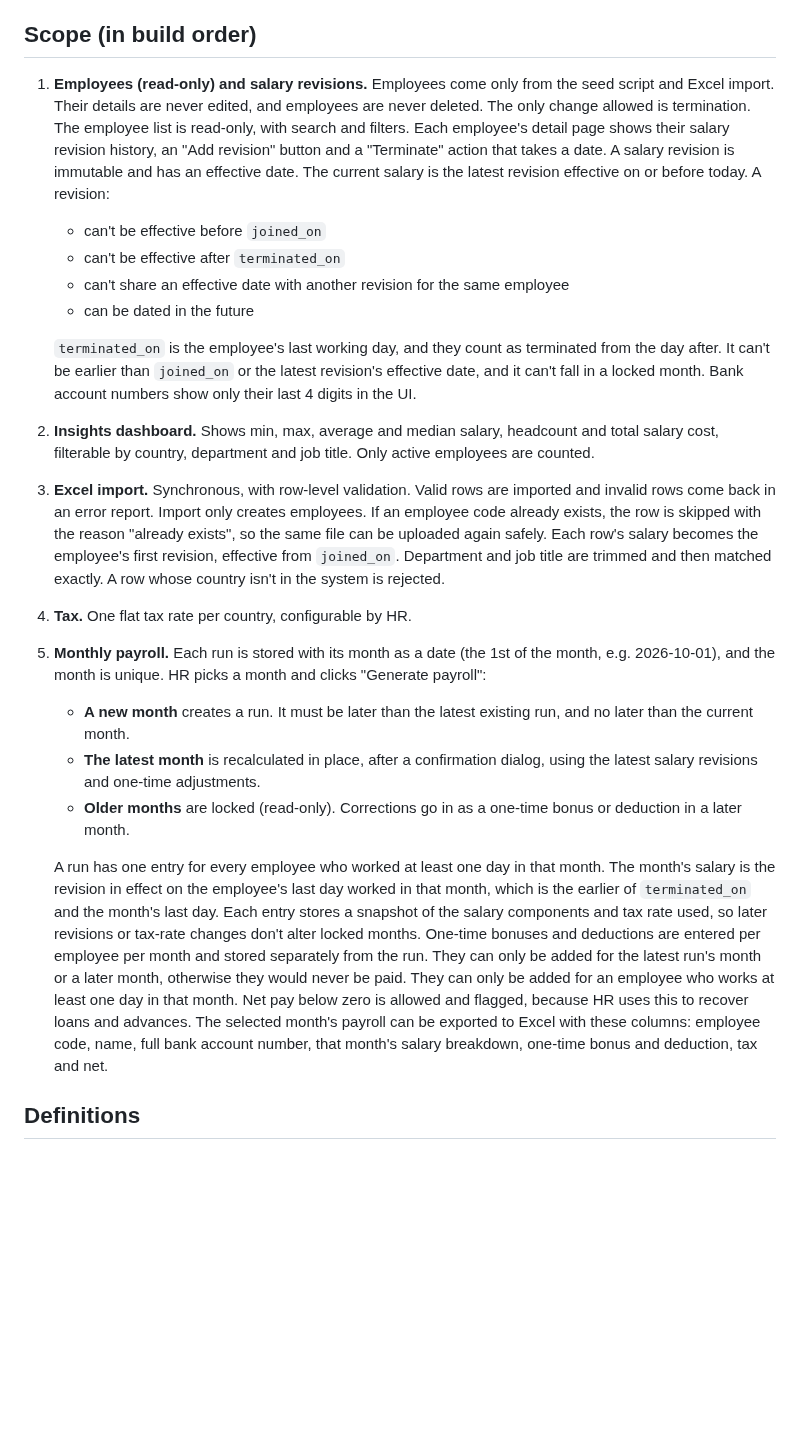
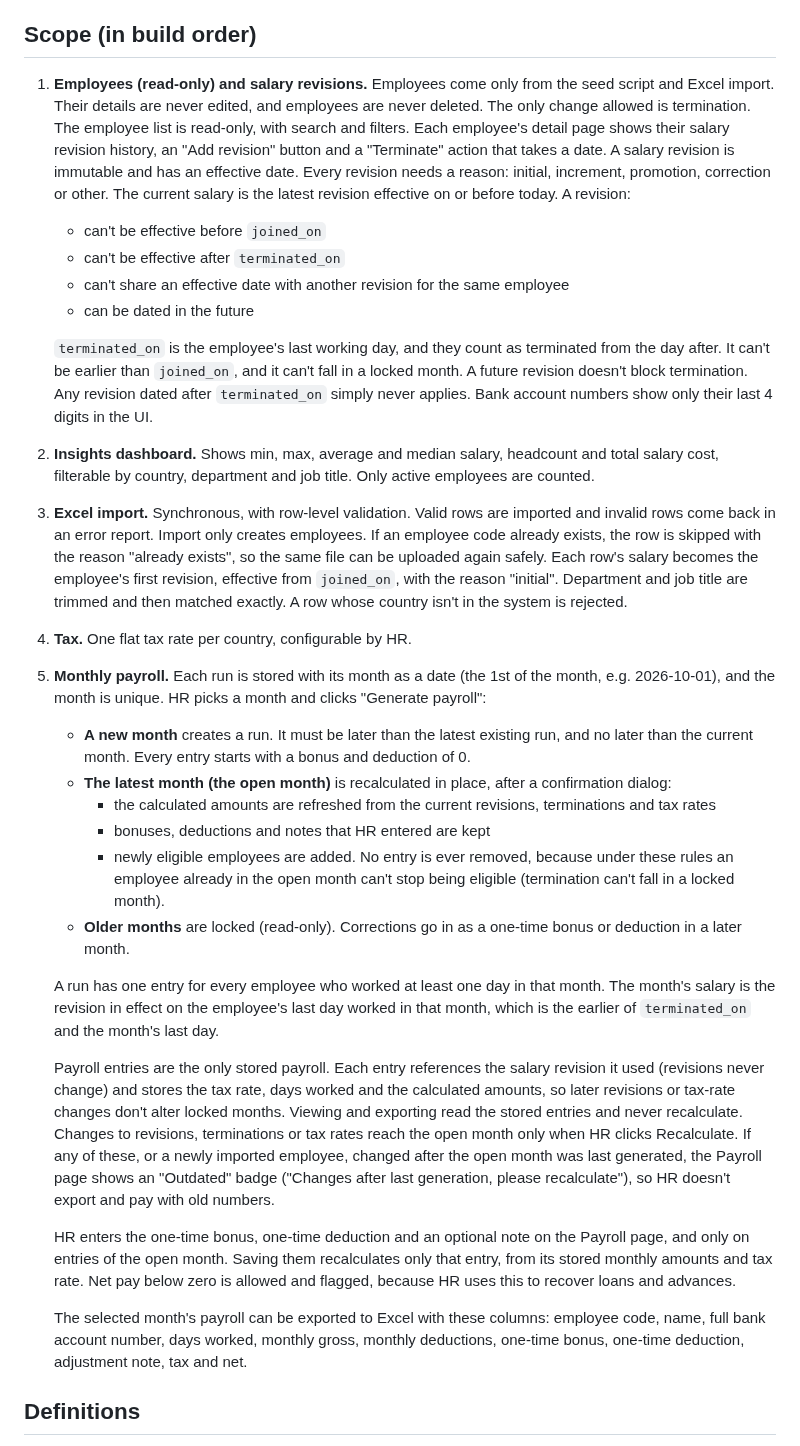
Before and after one commit to mitkush/salary-management, a Markdown page: docs/requirements.md, the part around the change. Rendered like a GitHub page; blank space fills up the shorter version.

Commit message:
docs: simplify payroll adjustments and add revision reason

```diff
--- a/docs/requirements.md
+++ b/docs/requirements.md
@@ -7,22 +7,31 @@ ACME's HR Manager tracks salaries for 10,000 employees across several countries
 The HR Manager. There is a single HR login and no other roles.
 
 ## Scope (in build order)
-1. **Employees (read-only) and salary revisions.** Employees come only from the seed script and Excel import. Their details are never edited, and employees are never deleted. The only change allowed is termination. The employee list is read-only, with search and filters. Each employee's detail page shows their salary revision history, an "Add revision" button and a "Terminate" action that takes a date. A salary revision is immutable and has an effective date. The current salary is the latest revision effective on or before today. A revision:
+1. **Employees (read-only) and salary revisions.** Employees come only from the seed script and Excel import. Their details are never edited, and employees are never deleted. The only change allowed is termination. The employee list is read-only, with search and filters. Each employee's detail page shows their salary revision history, an "Add revision" button and a "Terminate" action that takes a date. A salary revision is immutable and has an effective date. Every revision needs a reason: initial, increment, promotion, correction or other. The current salary is the latest revision effective on or before today. A revision:
    - can't be effective before `joined_on`
    - can't be effective after `terminated_on`
    - can't share an effective date with another revision for the same employee
    - can be dated in the future
 
-   `terminated_on` is the employee's last working day, and they count as terminated from the day after. It can't be earlier than `joined_on` or the latest revision's effective date, and it can't fall in a locked month. Bank account numbers show only their last 4 digits in the UI.
+   `terminated_on` is the employee's last working day, and they count as terminated from the day after. It can't be earlier than `joined_on`, and it can't fall in a locked month. A future revision doesn't block termination. Any revision dated after `terminated_on` simply never applies. Bank account numbers show only their last 4 digits in the UI.
 2. **Insights dashboard.** Shows min, max, average and median salary, headcount and total salary cost, filterable by country, department and job title. Only active employees are counted.
-3. **Excel import.** Synchronous, with row-level validation. Valid rows are imported and invalid rows come back in an error report. Import only creates employees. If an employee code already exists, the row is skipped with the reason "already exists", so the same file can be uploaded again safely. Each row's salary becomes the employee's first revision, effective from `joined_on`. Department and job title are trimmed and then matched exactly. A row whose country isn't in the system is rejected.
+3. **Excel import.** Synchronous, with row-level validation. Valid rows are imported and invalid rows come back in an error report. Import only creates employees. If an employee code already exists, the row is skipped with the reason "already exists", so the same file can be uploaded again safely. Each row's salary becomes the employee's first revision, effective from `joined_on`, with the reason "initial". Department and job title are trimmed and then matched exactly. A row whose country isn't in the system is rejected.
 4. **Tax.** One flat tax rate per country, configurable by HR.
 5. **Monthly payroll.** Each run is stored with its month as a date (the 1st of the month, e.g. 2026-10-01), and the month is unique. HR picks a month and clicks "Generate payroll":
-   - **A new month** creates a run. It must be later than the latest existing run, and no later than the current month.
-   - **The latest month** is recalculated in place, after a confirmation dialog, using the latest salary revisions and one-time adjustments.
+   - **A new month** creates a run. It must be later than the latest existing run, and no later than the current month. Every entry starts with a bonus and deduction of 0.
+   - **The latest month (the open month)** is recalculated in place, after a confirmation dialog:
+     - the calculated amounts are refreshed from the current revisions, terminations and tax rates
+     - bonuses, deductions and notes that HR entered are kept
+     - newly eligible employees are added. No entry is ever removed, because under these rules an employee already in the open month can't stop being eligible (termination can't fall in a locked month).
    - **Older months** are locked (read-only). Corrections go in as a one-time bonus or deduction in a later month.
 
-   A run has one entry for every employee who worked at least one day in that month. The month's salary is the revision in effect on the employee's last day worked in that month, which is the earlier of `terminated_on` and the month's last day. Each entry stores a snapshot of the salary components and tax rate used, so later revisions or tax-rate changes don't alter locked months. One-time bonuses and deductions are entered per employee per month and stored separately from the run. They can only be added for the latest run's month or a later month, otherwise they would never be paid. They can only be added for an employee who works at least one day in that month. Net pay below zero is allowed and flagged, because HR uses this to recover loans and advances. The selected month's payroll can be exported to Excel with these columns: employee code, name, full bank account number, that month's salary breakdown, one-time bonus and deduction, tax and net.
+   A run has one entry for every employee who worked at least one day in that month. The month's salary is the revision in effect on the employee's last day worked in that month, which is the earlier of `terminated_on` and the month's last day.
+
+   Payroll entries are the only stored payroll. Each entry references the salary revision it used (revisions never change) and stores the tax rate, days worked and the calculated amounts, so later revisions or tax-rate changes don't alter locked months. Viewing and exporting read the stored entries and never recalculate. Changes to revisions, terminations or tax rates reach the open month only when HR clicks Recalculate. If any of these, or a newly imported employee, changed after the open month was last generated, the Payroll page shows an "Outdated" badge ("Changes after last generation, please recalculate"), so HR doesn't export and pay with old numbers.
+
+   HR enters the one-time bonus, one-time deduction and an optional note on the Payroll page, and only on entries of the open month. Saving them recalculates only that entry, from its stored monthly amounts and tax rate. Net pay below zero is allowed and flagged, because HR uses this to recover loans and advances.
+
+   The selected month's payroll can be exported to Excel with these columns: employee code, name, full bank account number, days worked, monthly gross, monthly deductions, one-time bonus, one-time deduction, adjustment note, tax and net.
 
 ## Definitions
 - All amounts are in **USD**. Using one currency makes pay comparable across countries.
```
Also changed, not shown: CLAUDE.md (+1 -1 lines).
